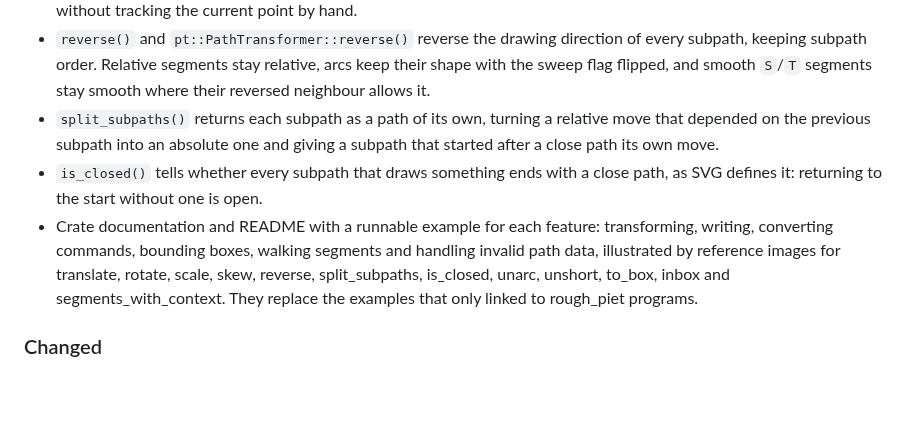
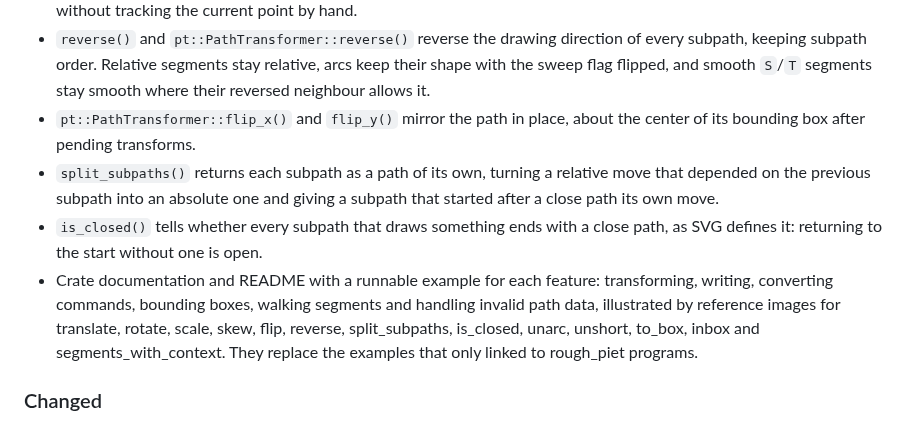
Before and after one commit to orhanbalci/rough-rs, a Markdown page: svg_path_ops/CHANGELOG.md, the part around the change. GitHub-like rendering; blank space fills up the shorter version.

```diff
--- a/svg_path_ops/CHANGELOG.md
+++ b/svg_path_ops/CHANGELOG.md
@@ -35,6 +35,8 @@ and this project adheres to [Semantic Versioning](https://semver.org/spec/v2.0.0
   direction of every subpath, keeping subpath order. Relative segments stay
   relative, arcs keep their shape with the sweep flag flipped, and smooth
   `S`/`T` segments stay smooth where their reversed neighbour allows it.
+- `pt::PathTransformer::flip_x()` and `flip_y()` mirror the path in place,
+  about the center of its bounding box after pending transforms.
 - `split_subpaths()` returns each subpath as a path of its own, turning a
   relative move that depended on the previous subpath into an absolute one
   and giving a subpath that started after a close path its own move.
@@ -43,7 +45,7 @@ and this project adheres to [Semantic Versioning](https://semver.org/spec/v2.0.0
 - Crate documentation and README with a runnable example for each feature:
   transforming, writing, converting commands, bounding boxes, walking
   segments and handling invalid path data, illustrated by reference images
-  for translate, rotate, scale, skew, reverse, split_subpaths, is_closed,
+  for translate, rotate, scale, skew, flip, reverse, split_subpaths, is_closed,
   unarc, unshort, to_box, inbox and segments_with_context. They replace the examples that only linked to
   rough_piet programs.
 
```
Also changed, not shown: svg_path_ops/README.md (+14 -0 lines), svg_path_ops/assets/ops/flip.png (added), 3 other files.
